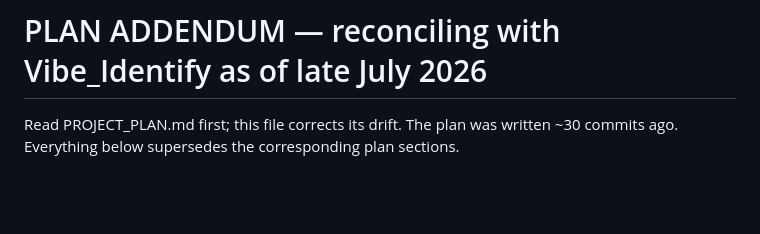
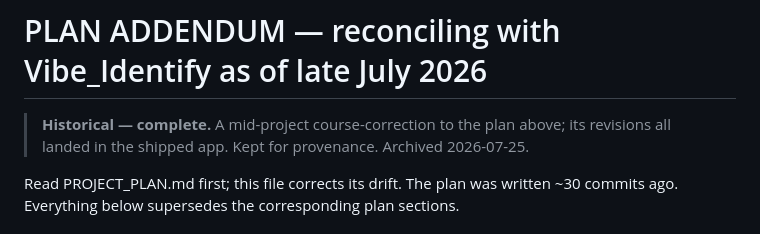
Before and after one commit to Sif0-Dyas/vibe-native, a Markdown page: docs/history/PLAN_ADDENDUM.md, the part around the change. GitHub-like rendering; blank space fills up the shorter version.

```diff
--- a/PLAN_ADDENDUM.md
+++ b/docs/history/PLAN_ADDENDUM.md
@@ -1,4 +1,7 @@
 # PLAN ADDENDUM — reconciling with Vibe_Identify as of late July 2026
+
+> **Historical — complete.** A mid-project course-correction to the plan above; its
+> revisions all landed in the shipped app. Kept for provenance. Archived 2026-07-25.
 
 Read PROJECT_PLAN.md first; this file corrects its drift. The plan was written
 ~30 commits ago. Everything below supersedes the corresponding plan sections.
```
Also changed, not shown: README.md (+5 -3 lines), docs/history/PROJECT_PLAN.md (renamed from PROJECT_PLAN.md, +3 -0 lines).
